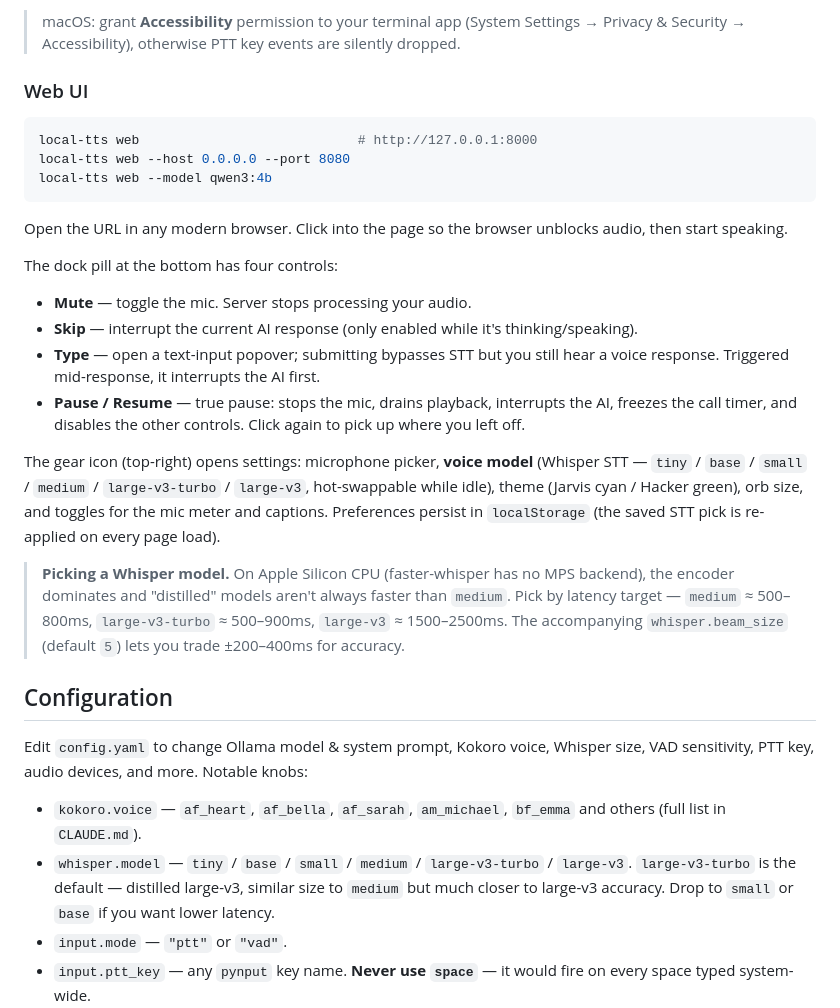
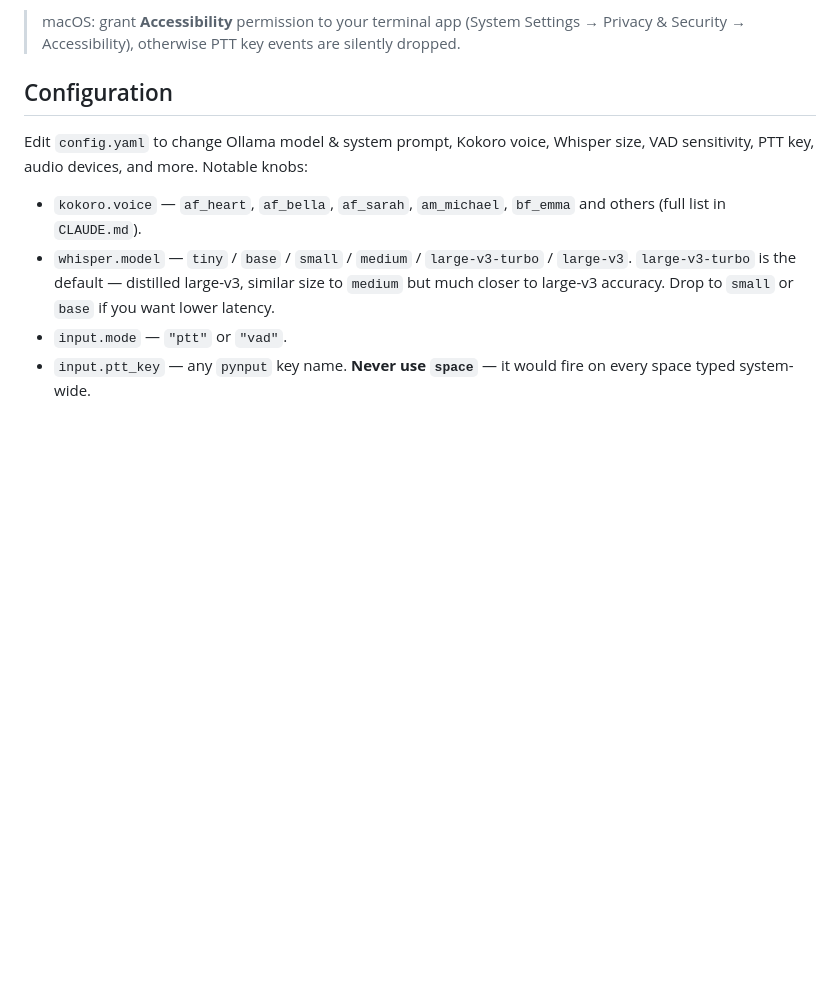
Before and after one commit to MKS-01/readback, a Markdown page: README.md, the part around one of its changes. Rendered like a GitHub page; blank space fills up the shorter version.

````diff
--- a/README.md
+++ b/README.md
@@ -88,27 +124,6 @@ In-app controls:
 - **Ctrl+C** — quit.
 
 > macOS: grant **Accessibility** permission to your terminal app (System Settings → Privacy & Security → Accessibility), otherwise PTT key events are silently dropped.
-
-### Web UI
-
-```bash
-local-tts web                            # http://127.0.0.1:8000
-local-tts web --host 0.0.0.0 --port 8080
-local-tts web --model qwen3:4b
-```
-
-Open the URL in any modern browser. Click into the page so the browser unblocks audio, then start speaking.
-
-The dock pill at the bottom has four controls:
-
-- **Mute** — toggle the mic. Server stops processing your audio.
-- **Skip** — interrupt the current AI response (only enabled while it's thinking/speaking).
-- **Type** — open a text-input popover; submitting bypasses STT but you still hear a voice response. Triggered mid-response, it interrupts the AI first.
-- **Pause / Resume** — true pause: stops the mic, drains playback, interrupts the AI, freezes the call timer, and disables the other controls. Click again to pick up where you left off.
-
-The gear icon (top-right) opens settings: microphone picker, **voice model** (Whisper STT — `tiny` / `base` / `small` / `medium` / `large-v3-turbo` / `large-v3`, hot-swappable while idle), theme (Jarvis cyan / Hacker green), orb size, and toggles for the mic meter and captions. Preferences persist in `localStorage` (the saved STT pick is re-applied on every page load).
-
-> **Picking a Whisper model.** On Apple Silicon CPU (faster-whisper has no MPS backend), the encoder dominates and "distilled" models aren't always faster than `medium`. Pick by latency target — `medium` ≈ 500–800ms, `large-v3-turbo` ≈ 500–900ms, `large-v3` ≈ 1500–2500ms. The accompanying `whisper.beam_size` (default `5`) lets you trade ±200–400ms for accuracy.
 
 ## Configuration
 
````
Also changed, not shown: other parts of README.md (+43 -7 lines).
